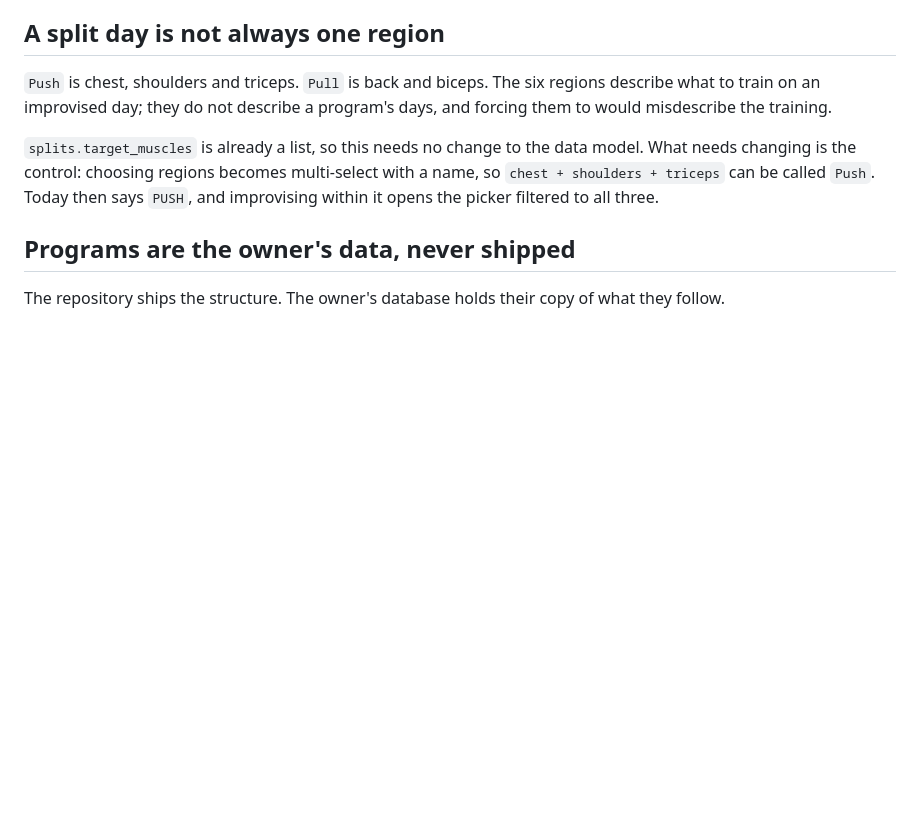
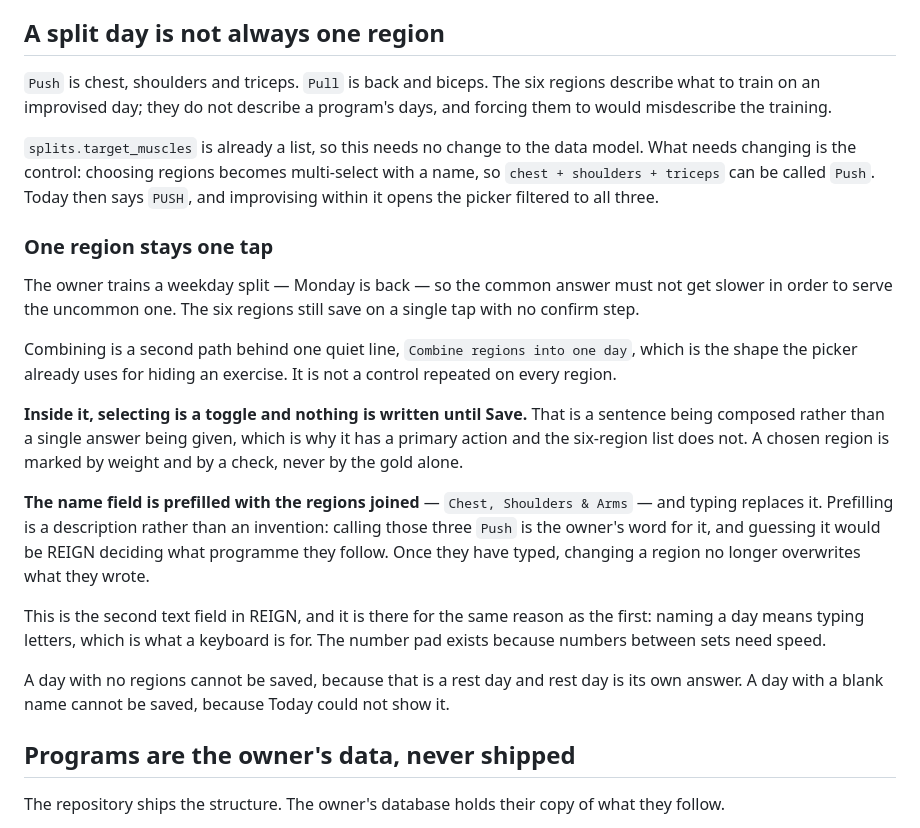
Before and after one commit to btoyn/REIGN, a Markdown page: docs/design/REIGN_UI_SPEC.md, the part around the change. Rendered like a GitHub page; blank space fills up the shorter version.

Commit message:
Spec: how a combined day is chosen without slowing the common one
The specification said choosing regions becomes multi-select with a name.
Done literally that would turn Monday is back from one tap into a toggle, a
name and a confirm, which is a regression for the way the owner actually
trains in order to serve the way he sometimes does.

So it states the split: one region stays one tap, and combining is a second
path behind one quiet line. Also what happens inside it — selection is a
toggle marked by weight and a check rather than gold alone, nothing is
written until Save, and the name is prefilled with the regions joined
because describing them is not the same as guessing that the owner calls
them Push.

```diff
--- a/docs/design/REIGN_UI_SPEC.md
+++ b/docs/design/REIGN_UI_SPEC.md
@@ -431,6 +431,35 @@ program's days, and forcing them to would misdescribe the training.
 model. What needs changing is the control: choosing regions becomes multi-select
 with a name, so `chest + shoulders + triceps` can be called `Push`. Today then
 says `PUSH`, and improvising within it opens the picker filtered to all three.
+
+### One region stays one tap
+
+The owner trains a weekday split — Monday is back — so the common answer must
+not get slower in order to serve the uncommon one. The six regions still save on
+a single tap with no confirm step.
+
+Combining is a second path behind one quiet line, `Combine regions into one
+day`, which is the shape the picker already uses for hiding an exercise. It is
+not a control repeated on every region.
+
+**Inside it, selecting is a toggle and nothing is written until Save.** That is
+a sentence being composed rather than a single answer being given, which is why
+it has a primary action and the six-region list does not. A chosen region is
+marked by weight and by a check, never by the gold alone.
+
+**The name field is prefilled with the regions joined** — `Chest, Shoulders &
+Arms` — and typing replaces it. Prefilling is a description rather than an
+invention: calling those three `Push` is the owner's word for it, and guessing
+it would be REIGN deciding what programme they follow. Once they have typed,
+changing a region no longer overwrites what they wrote.
+
+This is the second text field in REIGN, and it is there for the same reason as
+the first: naming a day means typing letters, which is what a keyboard is for.
+The number pad exists because numbers between sets need speed.
+
+A day with no regions cannot be saved, because that is a rest day and rest day
+is its own answer. A day with a blank name cannot be saved, because Today could
+not show it.
 
 ## Programs are the owner's data, never shipped
 
```
